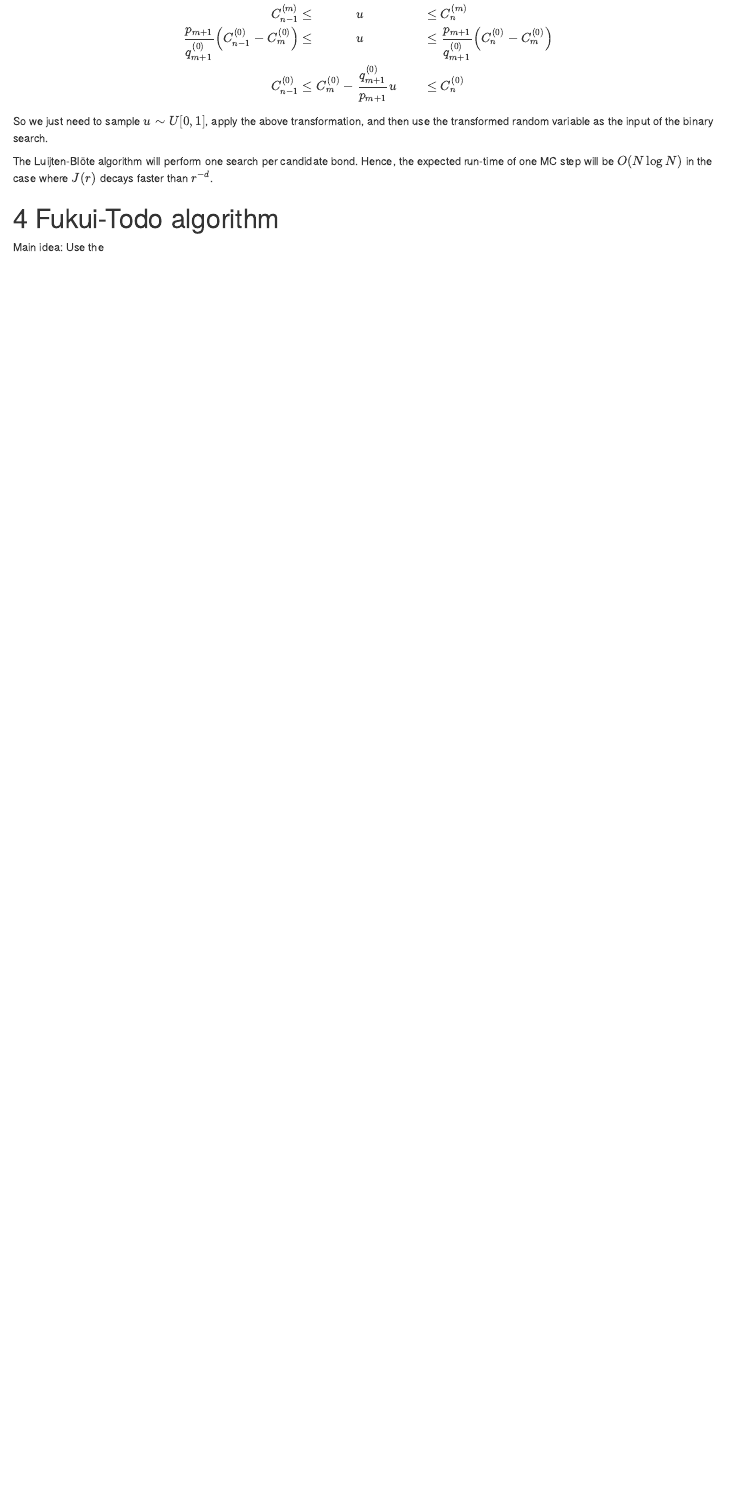
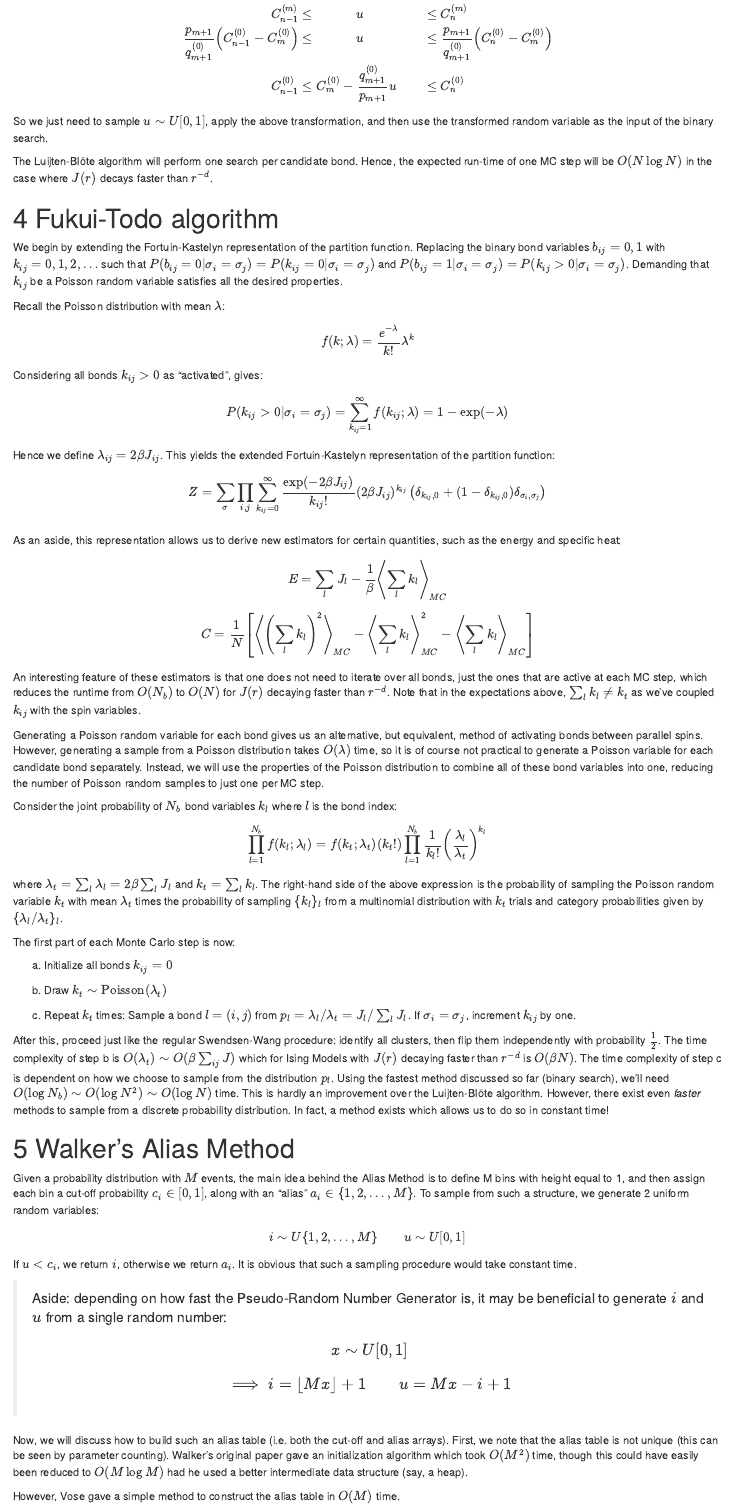
Before and after one commit to emerali/fukui-todo-notes, an R Markdown document (notes.Rmd): the page in a window 1100 px wide, from 2740 px down. Rendered offline with R 4.5, knitr and Pandoc, with nearby package versions; drawn as R Markdown's standard HTML page in place of the format the file asks for.

Commit message:
add Fukui-Todo and intro to alias method

```diff
--- a/notes.Rmd
+++ b/notes.Rmd
@@ -151,7 +151,8 @@ To sample from $p$, we draw $u \sim U[0,1]$, and then find $m$ such that
 $$F_{m-1}\leq u \le F_m$$
 
 Naively searching through $F$ for such an $m$ would take linear time. However,
-we can accelerate this process by using a binary search, giving $O(\log M)$ time!
+we can accelerate this process by using a binary search, giving $O(\log M)$ time
+per sample!
 
 We may use this procedure directly to draw a sample from $q_n^{(m)}$ using its
 CDF $C_n^{(m)}$ when $m=0$. In order to sample from the distributions where $m \neq 0$,
@@ -175,4 +176,115 @@ faster than $r^{-d}$.
 
 # Fukui-Todo algorithm
 
-Main idea: Use the
+We begin by extending the Fortuin-Kastelyn representation of the partition function.
+Replacing the binary bond variables $b_{ij} = 0,1$ with $k_{ij} = 0,1,2,\ldots$
+such that $P(b_{ij} = 0 | \sigma_i = \sigma_j) = P(k_{ij} = 0 | \sigma_i = \sigma_j)$
+and $P(b_{ij} = 1 | \sigma_i = \sigma_j) = P(k_{ij} > 0 | \sigma_i = \sigma_j)$.
+Demanding that $k_{ij}$ be a Poisson random variable satisfies all the desired
+properties.
+
+Recall the Poisson distribution with mean $\lambda$:
+$$f(k ; \lambda) = \frac{e^{-\lambda}}{k!}\lambda^k$$
+Considering all bonds $k_{ij} > 0$ as "activated", gives:
+$$
+P(k_{ij} > 0 | \sigma_i = \sigma_j) = \sum_{k_{ij} = 1}^\infty f(k_{ij} ; \lambda) = 1 - \exp(-\lambda)
+$$
+
+Hence we define $\lambda_{ij} = 2\beta J_{ij}$. This yields the extended
+Fortuin-Kastelyn representation of the partition function:
+$$
+Z = \sum_{\mathbf{\sigma}} \prod_{i,j} \sum_{k_{ij}=0}^\infty
+\frac{\exp(-2\beta J_{ij})}{k_{ij}!}(2\beta J_{ij})^{k_{ij}}
+\left( \delta_{k_{ij},0} + (1 - \delta_{k_{ij}, 0})\delta_{\sigma_i,\sigma_j}\right) \\
+$$
+
+As an aside, this representation allows us to derive new estimators for
+certain quantities, such as the energy and specific heat:
+
+$$E = \sum_{l} J_l - \frac{1}{\beta}\left\langle \sum_l k_l\right\rangle_{MC}$$
+
+$$
+C = \frac{1}{N}\left\lbrack
+\left\langle \left(\sum_l k_l\right)^2\right\rangle_{MC}
+- \left\langle \sum_l k_l\right\rangle_{MC}^2
+- \left\langle \sum_l k_l\right\rangle_{MC}
+\right\rbrack
+$$
+
+An interesting feature of these estimators is that one does not need to iterate
+over all bonds, just the ones that are active at each MC step, which reduces
+the runtime from $O(N_b)$ to $O(N)$ for $J(r)$ decaying faster than $r^{-d}$.
+Note that in the expectations above, $\sum_l k_l \neq k_t$ as we've coupled
+$k_{ij}$ with the spin variables.
+
+Generating a Poisson random variable
+for each bond gives us an alternative, but equivalent, method of activating bonds
+between parallel spins. However, generating a sample from a Poisson distribution
+takes $O(\lambda)$ time, so it is of course not practical to generate a Poisson
+variable for each candidate bond separately. Instead, we will use the properties of
+the Poisson distribution to combine all of these bond variables into one, reducing
+the number of Poisson random samples to just one per MC step.
+
+Consider the joint probability of $N_b$ bond variables $k_l$ where $l$ is the
+bond index:
+
+$$
+\begin{aligned}
+  \prod_{l=1}^{N_b} f(k_l; \lambda_l)
+  &= f(k_t; \lambda_t) (k_t!) \prod_{l=1}^{N_b} \frac{1}{k_l!}\left(\frac{\lambda_l}{\lambda_t}\right)^{k_l}
+\end{aligned}
+$$
+
+where $\lambda_t = \sum_l \lambda_l = 2\beta\sum_l J_l$ and $k_t = \sum_l k_l$.
+The right-hand side of the above expression is the probability of sampling the
+Poisson random variable $k_t$ with mean $\lambda_t$ times the probability of
+sampling $\{k_l\}_l$ from a multinomial distribution with $k_t$ trials and
+category probabilities given by $\{\lambda_l/\lambda_t\}_l$.
+
+The first part of each Monte Carlo step is now:
+
+a. Initialize all bonds $k_{ij} = 0$
+
+b. Draw $k_t \sim \text{Poisson}(\lambda_t)$
+
+c. Repeat $k_t$ times: Sample a bond $l = (i, j)$ from
+     $p_l = \lambda_l/\lambda_t = J_l / \sum_l J_l$. If $\sigma_i = \sigma_j$,
+     increment $k_{ij}$ by one.
+
+After this, proceed just like the regular Swendsen-Wang procedure: identify
+all clusters, then flip them independently with probability $\frac{1}{2}$.
+The time complexity of step b is $O(\lambda_t) \sim O(\beta \sum_{ij} J)$ which for
+Ising Models with $J(r)$ decaying faster than $r^{-d}$ is $O(\beta N)$.
+The time complexity of step c is dependent on how we choose to sample
+from the distribution $p_l$. Using the fastest method discussed so far (binary
+search), we'll need $O(\log N_b) \sim O(\log N^2) \sim O(\log N)$ time. This is
+hardly an improvement over the Luijten-Bl&ouml;te algorithm. However, there exist
+even *faster* methods to sample from a discrete probability distribution. In
+fact, a method exists which allows us to do so in constant time!
+
+# Walker's Alias Method
+
+Given a probability distribution with $M$ events, the main idea behind the Alias
+Method is to define M bins with height equal to 1, and then assign each
+bin a cut-off probability $c_i \in [0,1]$, along with an "alias"
+$a_i \in \{1,2,\ldots,M\}$. To sample from such a structure, we
+generate 2 uniform random variables:
+$$i \sim U\{1,2,\ldots,M\} \qquad u \sim U[0, 1]$$
+
+If $u < c_i$, we return $i$, otherwise we return $a_i$.
+It is obvious that such a sampling procedure would take constant time.
+
+> Aside: depending on how fast the Pseudo-Random Number Generator is, it may be
+beneficial to generate $i$ and $u$ from a single random number:
+$$x \sim U[0, 1]$$
+$$\implies i = \lfloor Mx\rfloor + 1 \qquad u = Mx - i + 1$$
+
+Now, we will discuss how to build such an alias table (i.e. both the cut-off and
+alias arrays). First, we note that the alias table is not unique (this can
+be seen by parameter counting). Walker's original paper \cite{walker77} gave an
+initialization algorithm which took $O(M^2)$ time, though this could have easily
+been reduced to $O(M\log M)$ had he used a better intermediate data structure
+(say, a heap).
+
+However, Vose \cite{vose91} gave a simple method to construct the alias table in
+$O(M)$ time.
```
Also changed, not shown: notes.Rmd (12 more changed lines).
